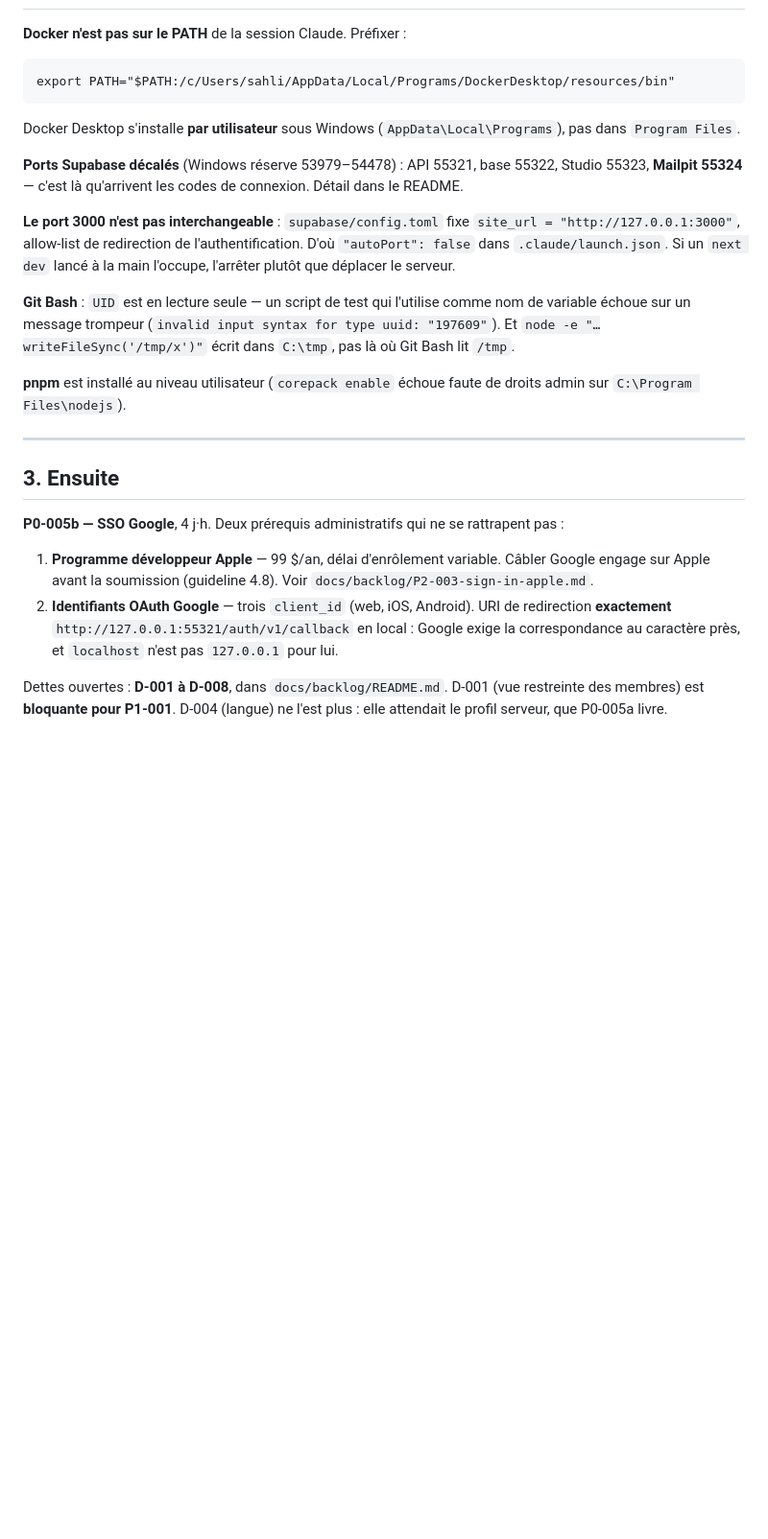
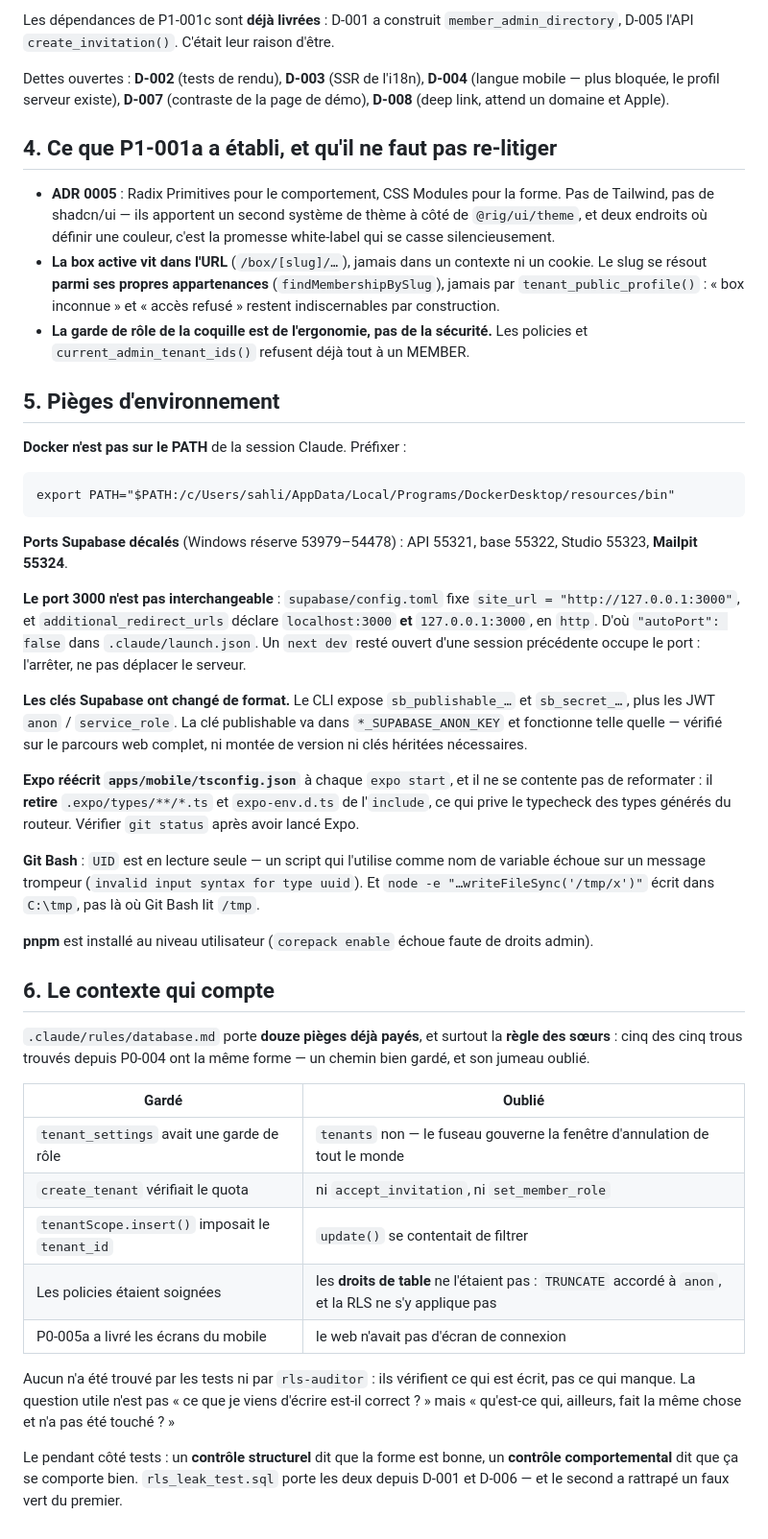
Before and after one commit to sahli28/rig, a Markdown page: docs/REPRISE.md, the part around one of its changes. Shown at 96% size. GitHub-like rendering; blank space fills up the shorter version.

````diff
--- a/docs/REPRISE.md
+++ b/docs/REPRISE.md
@@ -58,3 +85,25 @@ l'autre casserait en silence.
+Les dépendances de P1-001c sont **déjà livrées** : D-001 a construit
+`member_admin_directory`, D-005 l'API `create_invitation()`. C'était leur raison
+d'être.
+
+Dettes ouvertes : **D-002** (tests de rendu), **D-003** (SSR de l'i18n),
+**D-004** (langue mobile — plus bloquée, le profil serveur existe), **D-007**
+(contraste de la page de démo), **D-008** (deep link, attend un domaine et Apple).
+
+## 4. Ce que P1-001a a établi, et qu'il ne faut pas re-litiger
+
+- **ADR 0005** : Radix Primitives pour le comportement, CSS Modules pour la
+  forme. Pas de Tailwind, pas de shadcn/ui — ils apportent un second système de
+  thème à côté de `@rig/ui/theme`, et deux endroits où définir une couleur, c'est
+  la promesse white-label qui se casse silencieusement.
+- **La box active vit dans l'URL** (`/box/[slug]/…`), jamais dans un contexte ni
+  un cookie. Le slug se résout **parmi ses propres appartenances**
+  (`findMembershipBySlug`), jamais par `tenant_public_profile()` : « box
+  inconnue » et « accès refusé » restent indiscernables par construction.
+- **La garde de rôle de la coquille est de l'ergonomie, pas de la sécurité.** Les
+  policies et `current_admin_tenant_ids()` refusent déjà tout à un MEMBER.
+
+## 5. Pièges d'environnement
 
 **Docker n'est pas sur le PATH** de la session Claude. Préfixer :
 
@@ -62,41 +111,52 @@ l'autre casserait en silence.
 export PATH="$PATH:/c/Users/sahli/AppData/Local/Programs/DockerDesktop/resources/bin"
 ```
 
-Docker Desktop s'installe **par utilisateur** sous Windows
-(`AppData\Local\Programs`), pas dans `Program Files`.
-
 **Ports Supabase décalés** (Windows réserve 53979–54478) : API 55321, base 55322,
-Studio 55323, **Mailpit 55324** — c'est là qu'arrivent les codes de connexion.
-Détail dans le README.
+Studio 55323, **Mailpit 55324**.
 
 **Le port 3000 n'est pas interchangeable** : `supabase/config.toml` fixe
-`site_url = "http://127.0.0.1:3000"`, allow-list de redirection de
-l'authentification. D'où `"autoPort": false` dans `.claude/launch.json`. Si un
-`next dev` lancé à la main l'occupe, l'arrêter plutôt que déplacer le serveur.
+`site_url = "http://127.0.0.1:3000"`, et `additional_redirect_urls` déclare
+`localhost:3000` **et** `127.0.0.1:3000`, en `http`. D'où `"autoPort": false`
+dans `.claude/launch.json`. Un `next dev` resté ouvert d'une session précédente
+occupe le port : l'arrêter, ne pas déplacer le serveur.
 
-**Git Bash** : `UID` est en lecture seule — un script de test qui l'utilise comme
-nom de variable échoue sur un message trompeur
-(`invalid input syntax for type uuid: "197609"`). Et `node -e "…writeFileSync('/tmp/x')"`
-écrit dans `C:\tmp`, pas là où Git Bash lit `/tmp`.
+**Les clés Supabase ont changé de format.** Le CLI expose `sb_publishable_…` et
+`sb_secret_…`, plus les JWT `anon` / `service_role`. La clé publishable va dans
+`*_SUPABASE_ANON_KEY` et fonctionne telle quelle — vérifié sur le parcours web
+complet, ni montée de version ni clés héritées nécessaires.
+
+**Expo réécrit `apps/mobile/tsconfig.json`** à chaque `expo start`, et il ne se
+contente pas de reformater : il **retire** `.expo/types/**/*.ts` et
+`expo-env.d.ts` de l'`include`, ce qui prive le typecheck des types générés du
+routeur. Vérifier `git status` après avoir lancé Expo.
+
+**Git Bash** : `UID` est en lecture seule — un script qui l'utilise comme nom de
+variable échoue sur un message trompeur (`invalid input syntax for type uuid`).
+Et `node -e "…writeFileSync('/tmp/x')"` écrit dans `C:\tmp`, pas là où Git Bash
+lit `/tmp`.
 
 **pnpm** est installé au niveau utilisateur (`corepack enable` échoue faute de
-droits admin sur `C:\Program Files\nodejs`).
+droits admin).
 
----
+## 6. Le contexte qui compte
 
-## 3. Ensuite
+`.claude/rules/database.md` porte **douze pièges déjà payés**, et surtout la
+**règle des sœurs** : cinq des cinq trous trouvés depuis P0-004 ont la même forme
+— un chemin bien gardé, et son jumeau oublié.
 
-**P0-005b — SSO Google**, 4 j·h. Deux prérequis administratifs qui ne se
-rattrapent pas :
+| Gardé | Oublié |
+| --- | --- |
+| `tenant_settings` avait une garde de rôle | `tenants` non — le fuseau gouverne la fenêtre d'annulation de tout le monde |
+| `create_tenant` vérifiait le quota | ni `accept_invitation`, ni `set_member_role` |
+| `tenantScope.insert()` imposait le `tenant_id` | `update()` se contentait de filtrer |
+| Les policies étaient soignées | les **droits de table** ne l'étaient pas : `TRUNCATE` accordé à `anon`, et la RLS ne s'y applique pas |
+| P0-005a a livré les écrans du mobile | le web n'avait pas d'écran de connexion |
 
-1. **Programme développeur Apple** — 99 $/an, délai d'enrôlement variable.
-   Câbler Google engage sur Apple avant la soumission (guideline 4.8).
-   Voir `docs/backlog/P2-003-sign-in-apple.md`.
-2. **Identifiants OAuth Google** — trois `client_id` (web, iOS, Android). URI de
-   redirection **exactement** `http://127.0.0.1:55321/auth/v1/callback` en local :
-   Google exige la correspondance au caractère près, et `localhost` n'est pas
-   `127.0.0.1` pour lui.
+Aucun n'a été trouvé par les tests ni par `rls-auditor` : ils vérifient ce qui
+est écrit, pas ce qui manque. La question utile n'est pas « ce que je viens
+d'écrire est-il correct ? » mais « qu'est-ce qui, ailleurs, fait la même chose et
+n'a pas été touché ? »
 
-Dettes ouvertes : **D-001 à D-008**, dans `docs/backlog/README.md`. D-001 (vue
-restreinte des membres) est **bloquante pour P1-001**. D-004 (langue) ne l'est
-plus : elle attendait le profil serveur, que P0-005a livre.
+Le pendant côté tests : un **contrôle structurel** dit que la forme est bonne, un
+**contrôle comportemental** dit que ça se comporte bien. `rls_leak_test.sql` porte
+les deux depuis D-001 et D-006 — et le second a rattrapé un faux vert du premier.
````
Also changed, not shown: other parts of docs/REPRISE.md (+62 -35 lines).
